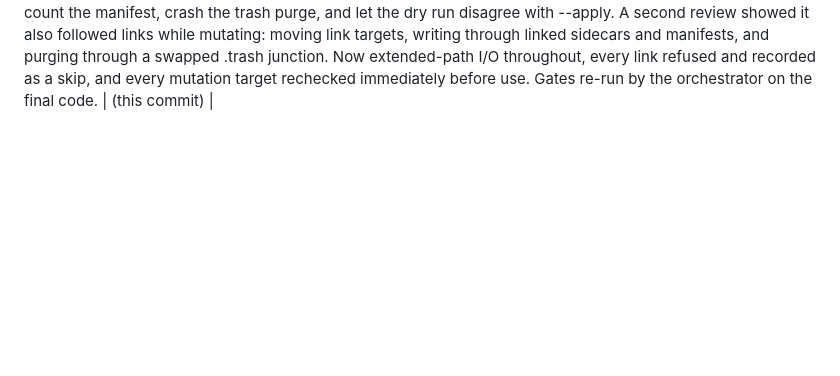
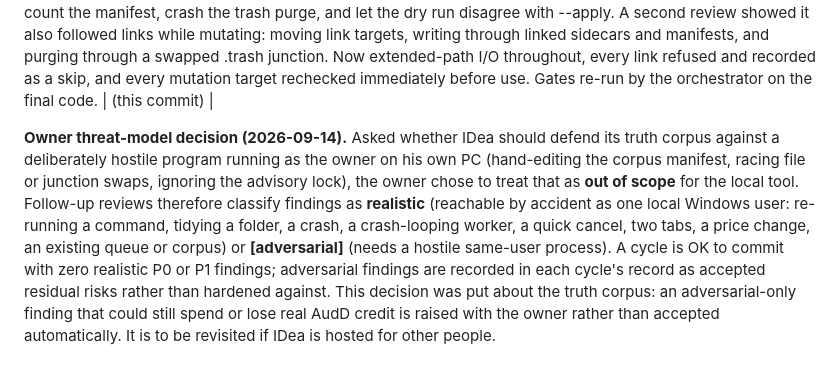
Before and after one commit to nathangibson292-dot/id-detector, a Markdown page: docs/reviews/README.md, the part around the change. Rendered like a GitHub page; blank space fills up the shorter version.

Commit message:
docs(reviews): record the owner's threat-model decision for follow-up reviews
The owner treats a deliberately hostile program running as him on his own PC as out of scope for the local tool. Follow-up reviews split findings into realistic and adversarial; cycles commit with zero realistic P0/P1, and adversarial findings are recorded as accepted residual risks. Money-affecting adversarial findings are still raised with the owner, and the decision is revisited if IDea is hosted.

Co-Authored-By: Claude Opus 5 <noreply@anthropic.com>

```diff
--- a/docs/reviews/README.md
+++ b/docs/reviews/README.md
@@ -145,3 +145,14 @@ same files).
 `release-1` corpus.
 | 4a-ii | [build-4a-ii](build-4a-ii.md) | (in report, § Review + fix pass (sol xhigh review folded in)) | sol-medium build, interrupted about 4 h when a left-running `idea truth review` server held `idea.exe` and blocked `uv`, then resumed with `codex exec resume`. The first review launch inherited astra medium and was stopped; the real first pass ran on `gpt-5.6-sol` xhigh, log header verified. 5 P0: pipeline in a web-process thread; GET handlers republished bundles; two reachable HTTP stacks; unbounded POST buffering (loopback memory exhaustion); `HEAD /jobs/{id}/status` lost. Opus fixed all ten findings and found more: `javascript:` buy/download links (uploader-controlled; in page.py, ratified as a security fix), a junction escape inside the work root, and a read-only server accepting remove-from-library. Local mode now: durable queue in `work/.idea/app.db`, `idea serve` supervises a worker process, stale pages refresh at server start. 1287 passed; legacy behaviour pinned from 67 recorded requests | 3cb5dc2 |
 | follow-up: longpath | [followup-longpath-retention.md](followup-longpath-retention.md) | [r1](followup-longpath-sol-r1.md), [r2](followup-longpath-sol-r2.md), [r3](followup-longpath-sol-r3.md) | Windows long-path safety in retention. On real-length paths, committed 2b retention could trash a media folder a published bundle still referenced, report a skipped move as done, under-count the manifest, crash the trash purge, and let the dry run disagree with --apply. A second review showed it also followed links while mutating: moving link targets, writing through linked sidecars and manifests, and purging through a swapped .trash junction. Now extended-path I/O throughout, every link refused and recorded as a skip, and every mutation target rechecked immediately before use. Gates re-run by the orchestrator on the final code. | (this commit) |
+
+**Owner threat-model decision (2026-09-14).** Asked whether IDea should defend its truth corpus against a deliberately hostile program
+running as the owner on his own PC (hand-editing the corpus manifest, racing file or junction swaps, ignoring the
+advisory lock), the owner chose to treat that as **out of scope** for the local tool. Follow-up reviews therefore
+classify findings as **realistic** (reachable by accident as one local Windows user: re-running a command, tidying a
+folder, a crash, a crash-looping worker, a quick cancel, two tabs, a price change, an existing queue or corpus) or
+**[adversarial]** (needs a hostile same-user process). A cycle is OK to commit with zero realistic P0 or P1 findings;
+adversarial findings are recorded in each cycle's record as accepted residual risks rather than hardened against.
+This decision was put about the truth corpus: an adversarial-only finding that could still spend or lose real AudD
+credit is raised with the owner rather than accepted automatically. It is to be revisited if IDea is hosted for other
+people.
```
